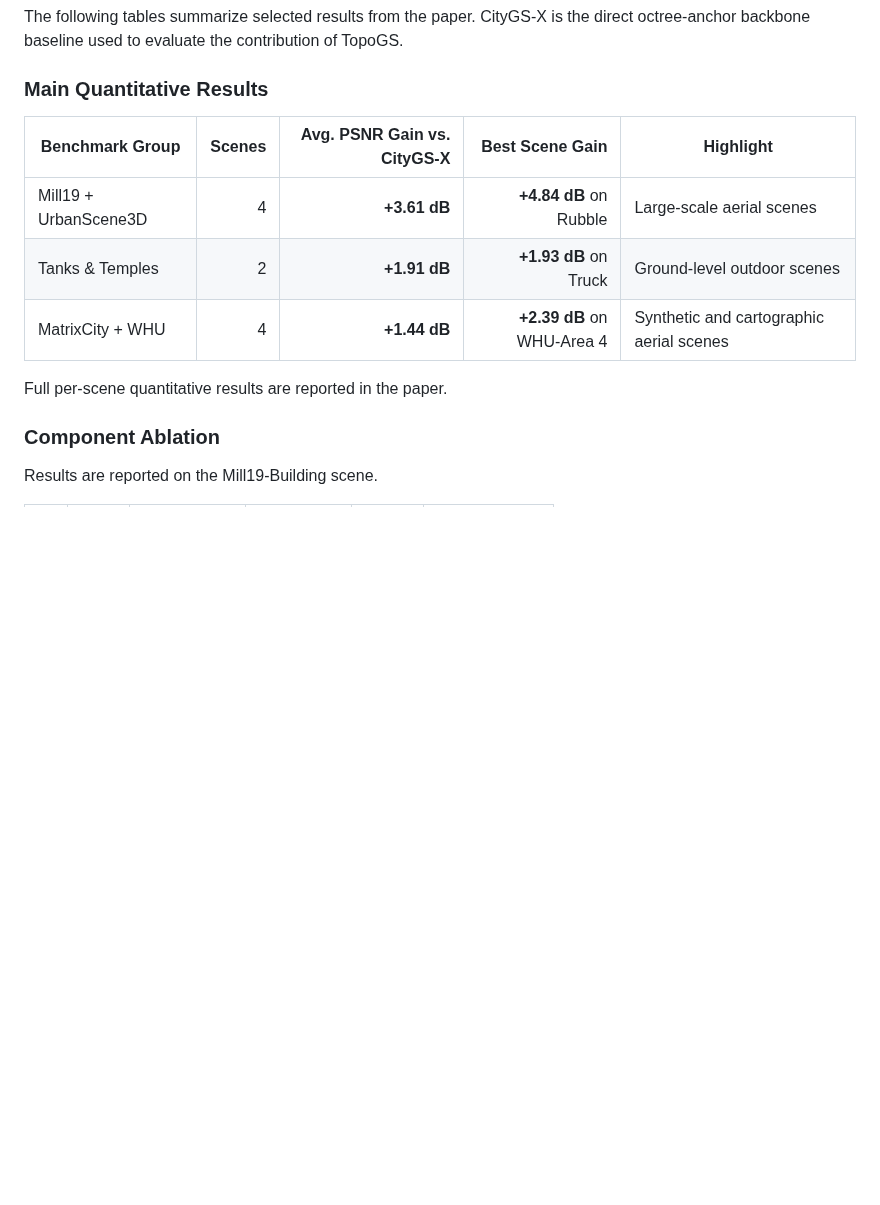
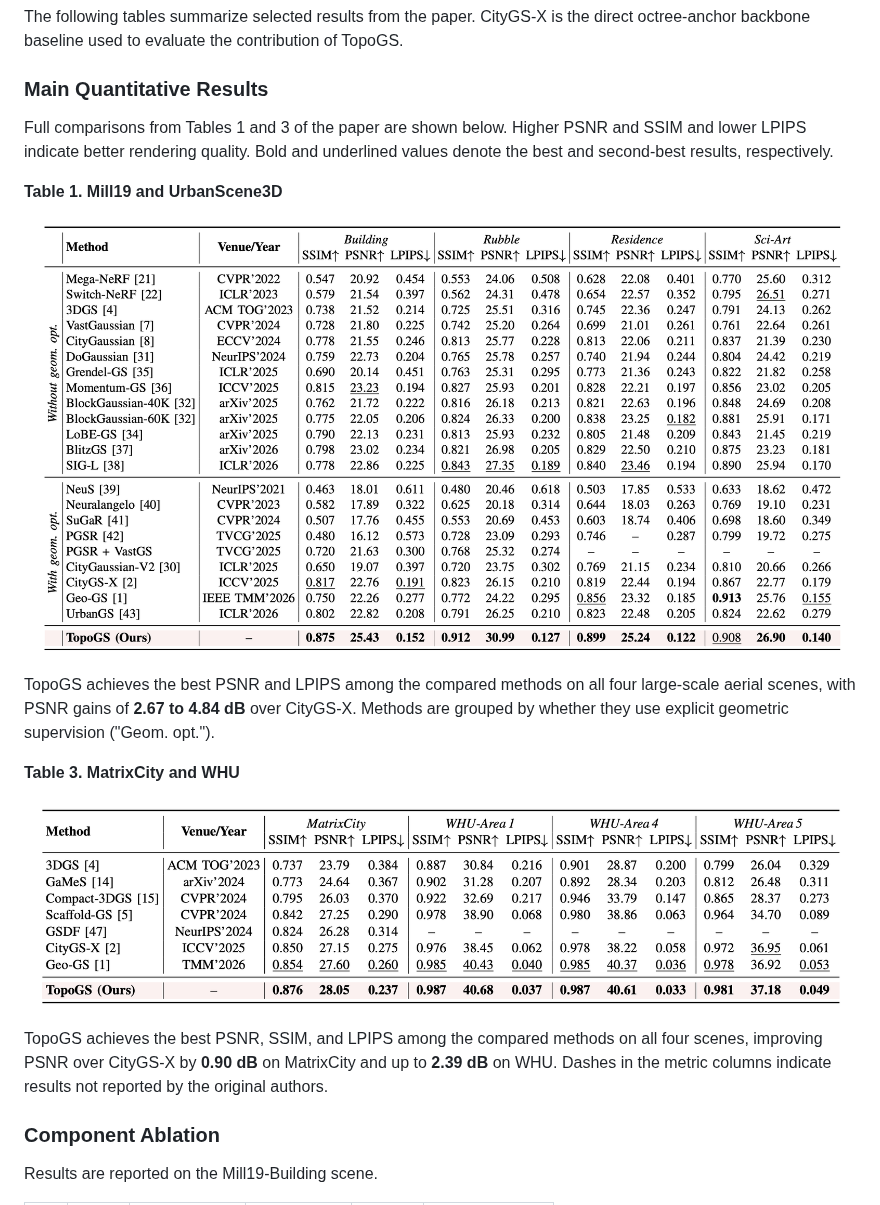
Before and after one commit to WZ-CS/TopoGS, a Markdown page: README.md, the part around the change. Rendered like a GitHub page; pictures changed too: assets/table_1.png (added), assets/table_3.png (added); blank space fills up the shorter version.

Commit message:
docs: show full quantitative results from the paper

```diff
--- a/README.md
+++ b/README.md
@@ -22,13 +22,27 @@ The following tables summarize selected results from the paper. CityGS-X is the
 
 ### Main Quantitative Results
 
-| Benchmark Group | Scenes | Avg. PSNR Gain vs. CityGS-X | Best Scene Gain | Highlight |
-| --- | ---: | ---: | ---: | --- |
-| Mill19 + UrbanScene3D | 4 | **+3.61 dB** | **+4.84 dB** on Rubble | Large-scale aerial scenes |
-| Tanks & Temples | 2 | **+1.91 dB** | **+1.93 dB** on Truck | Ground-level outdoor scenes |
-| MatrixCity + WHU | 4 | **+1.44 dB** | **+2.39 dB** on WHU-Area 4 | Synthetic and cartographic aerial scenes |
+Full comparisons from Tables 1 and 3 of the paper are shown below. Higher PSNR and SSIM and lower LPIPS indicate better rendering quality. Bold and underlined values denote the best and second-best results, respectively.
 
-Full per-scene quantitative results are reported in the paper.
+**Table 1. Mill19 and UrbanScene3D**
+
+<p align="center">
+  <a href="assets/table_1.png">
+    <img src="assets/table_1.png" width="100%" alt="Table 1: full quantitative comparison on Mill19 Building and Rubble, and UrbanScene3D Residence and Sci-Art, reporting SSIM, PSNR, and LPIPS">
+  </a>
+</p>
+
+TopoGS achieves the best PSNR and LPIPS among the compared methods on all four large-scale aerial scenes, with PSNR gains of **2.67 to 4.84 dB** over CityGS-X. Methods are grouped by whether they use explicit geometric supervision ("Geom. opt.").
+
+**Table 3. MatrixCity and WHU**
+
+<p align="center">
+  <a href="assets/table_3.png">
+    <img src="assets/table_3.png" width="100%" alt="Table 3: full quantitative comparison on MatrixCity and WHU Areas 1, 4, and 5, reporting SSIM, PSNR, and LPIPS">
+  </a>
+</p>
+
+TopoGS achieves the best PSNR, SSIM, and LPIPS among the compared methods on all four scenes, improving PSNR over CityGS-X by **0.90 dB** on MatrixCity and up to **2.39 dB** on WHU. Dashes in the metric columns indicate results not reported by the original authors.
 
 ### Component Ablation
 
```
